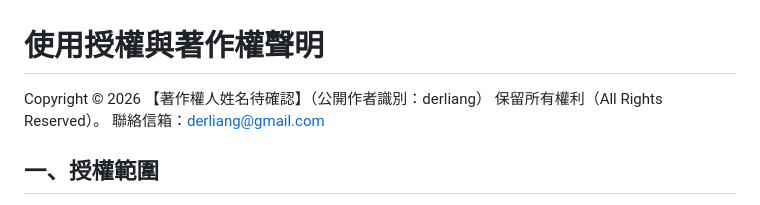
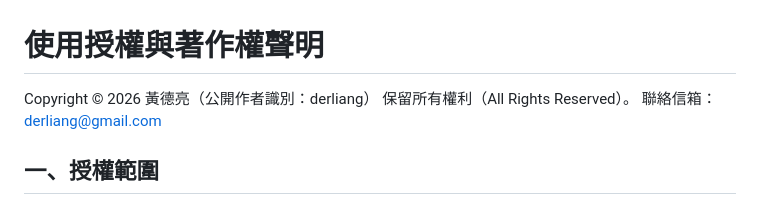
Before and after one commit to derliang/seat-helper, a Markdown page: LICENSE.md, the part around the change. Rendered like a GitHub page.

Commit message:
docs: confirm copyright holder in LICENSE.md
LICENSE.md 著作權人確認為黃德亮，並更新維護文件中的確認事項。

Co-Authored-By: Claude Sonnet 5.5 <noreply@anthropic.com>

```diff
--- a/LICENSE.md
+++ b/LICENSE.md
@@ -1,6 +1,6 @@
 # 使用授權與著作權聲明
 
-Copyright © 2026 【著作權人姓名待確認】（公開作者識別：derliang）
+Copyright © 2026 黃德亮（公開作者識別：derliang）
 保留所有權利（All Rights Reserved）。
 聯絡信箱：derliang@gmail.com
 
```
Also changed, not shown: TODO.md (+1 -1 lines).
